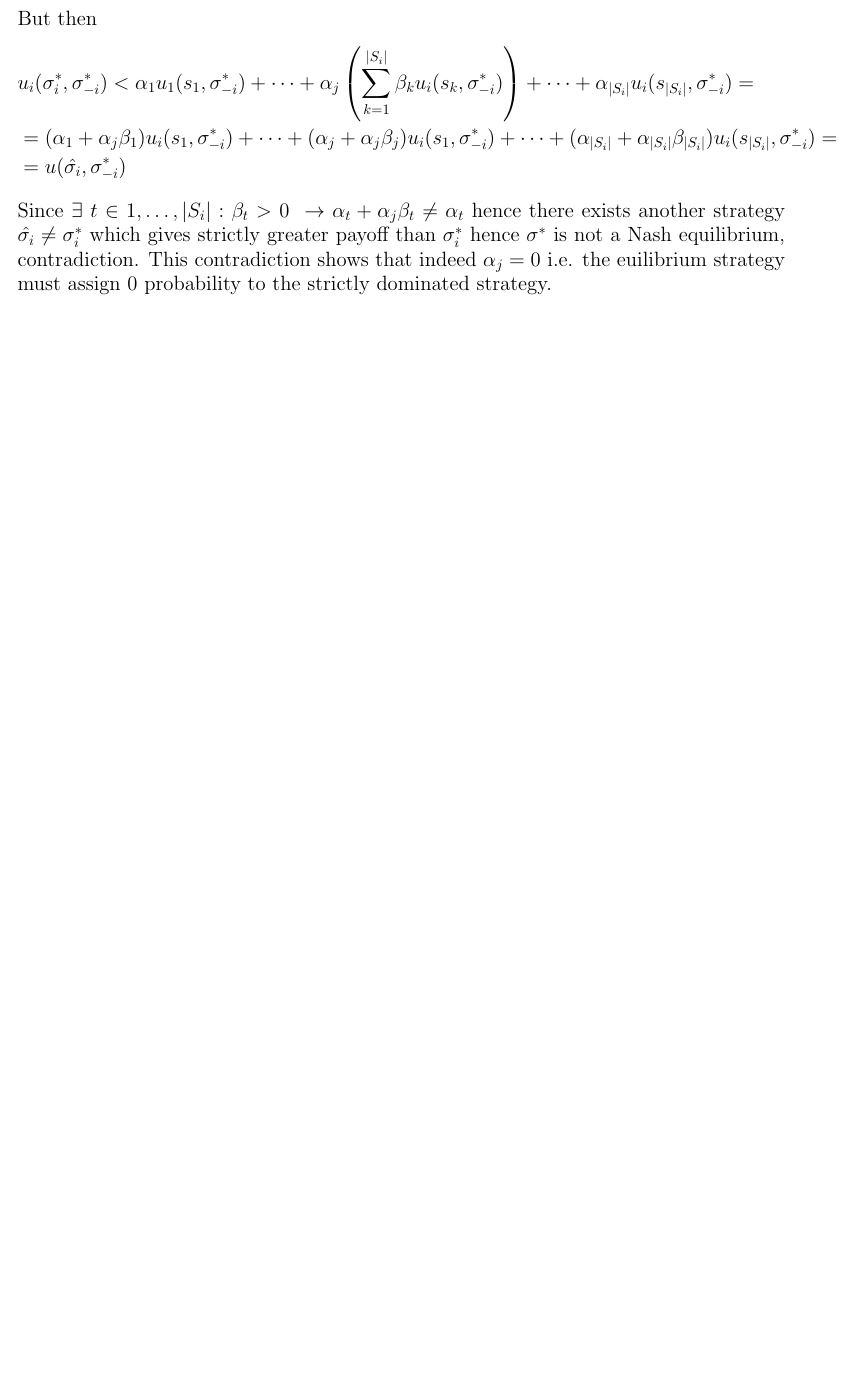
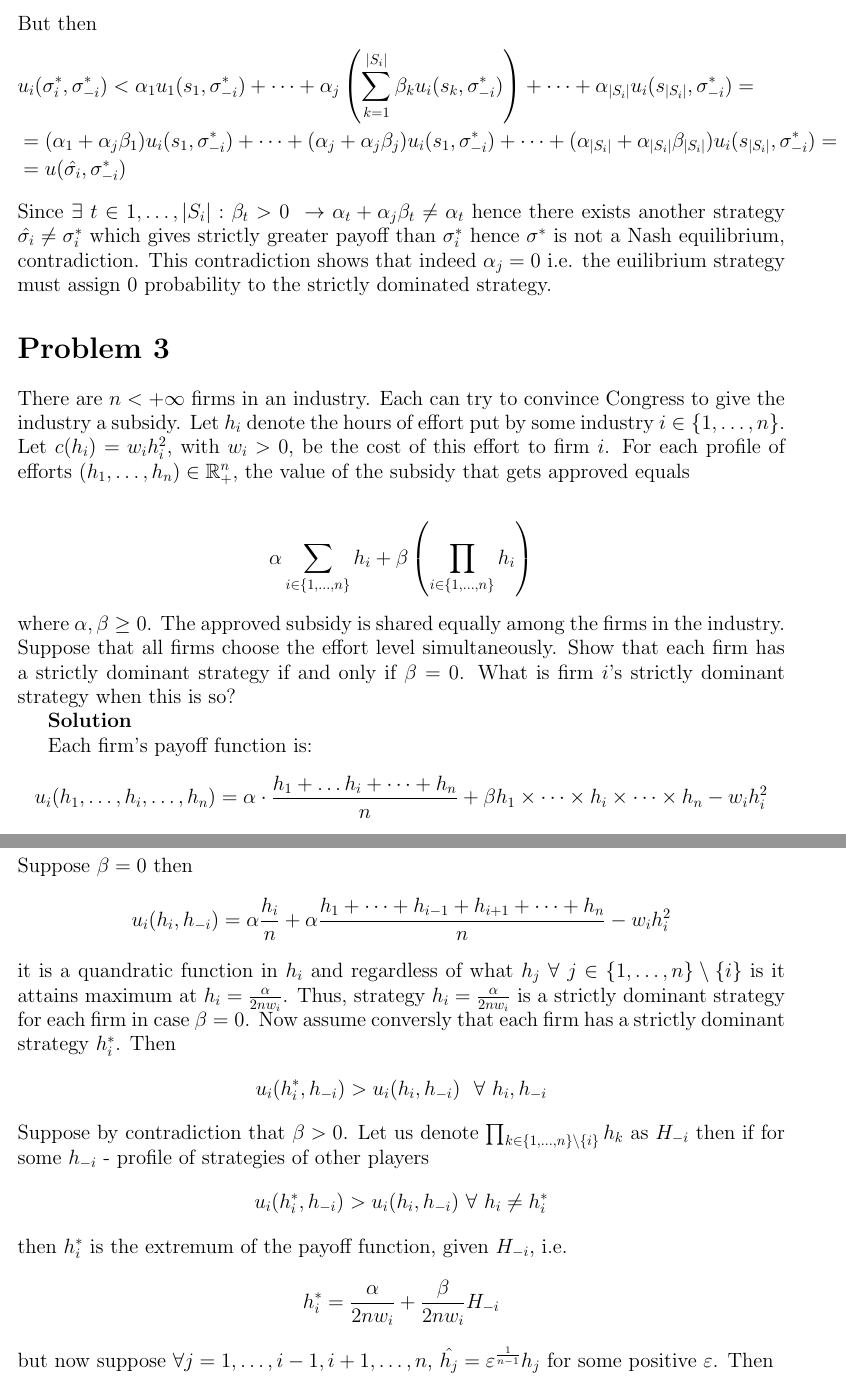
Before and after one commit to flatfoot56/qwer, a LaTeX document (gameth1.tex): part of page 3 of 3 before the commit and two parts of pages 3 and 4 of 4 after it, the two joined at a grey line, cut so that both start at the same text, the shorter picture padded with empty space. Compiled offline with pdfLaTeX.

Commit message:
Gametheory

```diff
--- a/gameth1.tex
+++ b/gameth1.tex
@@ -146,3 +146,26 @@ But then
 &=u(\hat{\sigma_i}, \sigma^*_{-i})
 \end{align*}
 Since $\exists\ t \in 1, \dots, |S_i|: \beta_{t} > 0\ \to \alpha_t + \alpha_j \beta_t \neq \alpha_t$ hence there exists another strategy $\hat{\sigma_i} \neq \sigma^*_i$ which gives strictly greater payoff than $\sigma^*_i$ hence $\sigma^*$ is not a Nash equilibrium, contradiction. This contradiction shows that indeed $\alpha_j = 0$ i.e. the euilibrium strategy must assign $0$ probability to the strictly dominated strategy.
+\section*{Problem 3}
+There are $n < +\infty$ firms in an industry. Each can try to convince Congress
+to give the industry a subsidy. Let $h_i$ denote the hours of effort put by
+some industry $i \in \left\{1,\dots , n\right\}$. Let $c(h_i) = w_ih_i^2$, with $w_i > 0$, be the cost of
+this effort to firm $i$. For each profile of efforts $(h_1, \dots , h_n) \in \mathbb{R}^n_+$, the value
+of the subsidy that gets approved equals
+
+\begin{align*}
+\alpha \sum_{i \in \left\{1, \dots, n\right\}} h_i + \beta \left(\prod_{i \in \left\{1, \dots, n\right\}} h_i\right)
+\end{align*}
+where $\alpha, \beta \ge 0$. The approved subsidy is shared equally among the firms in
+the industry. Suppose that all firms choose the effort level simultaneously.
+Show that each firm has a strictly dominant strategy if and only if $\beta = 0$.
+What is firm $i$’s strictly dominant strategy when this is so?
+
+
+\textbf{Solution}
+
+
+Each firm's payoff function is:
+\begin{align*}
+u_i(h_1, \dots, h_i, \dots, h_n) = \alpha \cdot \frac{h_1 + \dots h_i + \dots + h_n}{n} + \beta h_1\times\dots\times h_i \times \dots\times h_n - w_ih_i^2
+\end{align*}
@@ -148,0 +177,18 @@ Since $\exists\ t \in 1, \dots, |S_i|: \beta_{t} > 0\ \to \alpha_t + \alpha_j \b
+Suppose $\beta = 0$ then
+\begin{align*}
+u_i(h_i, h_{-i}) = \alpha\frac{h_i}{n} + \alpha\frac{h_1 + \dots+h_{i-1}+h_{i+1}+\dots+h_n}{n} - w_ih_i^2
+\end{align*}
+it is a quandratic function in $h_i$ and regardless of what $h_j\ \forall\ j \in\left\{1, \dots, n\right\}\setminus \left\{i\right\}$ is it attains maximum at $h_i = \frac{\alpha}{2nw_i}$. Thus, strategy $h_i = \frac{\alpha}{2nw_i}$ is a strictly dominant strategy for each firm in case $\beta = 0$. Now assume conversly that each firm has a strictly dominant strategy $h_i^*$. Then
+\begin{align*}
+u_i(h_i^*, h_{-i}) > u_i(h_i, h_{-i})\ \  \forall\ h_i, h_{-i}
+\end{align*}
+Suppose by contradiction that $\beta > 0$. Let us denote $\prod_{k \in \left\{1, \dots, n\right\}\setminus\left\{i\right\}}h_k$ as $H_{-i}$ then if for some $h_{-i}$ - profile of strategies of other players
+\begin{align*}
+u_i(h_i^*, h_{-i}) > u_i(h_i, h_{-i})\ \forall\ h_i \neq h_{i}^*
+\end{align*}
+then $h_{i}^*$ is the extremum of the payoff function, given $H_{-i}$, i.e.
+\begin{align*}
+h_i^* = \frac{\alpha}{2nw_i} + \frac{\beta}{2nw_i}H_{-i}
+\end{align*}
+but now suppose $\forall j = 1, \dots, i-1, i+1, \dots, n$, $\hat{h_j} = \varepsilon^{\frac{1}{n-1}}h_j$ for some positive $\varepsilon$. Then
+\begin{align*}
```
Also changed, not shown: gameth1.tex (24 more changed lines).
